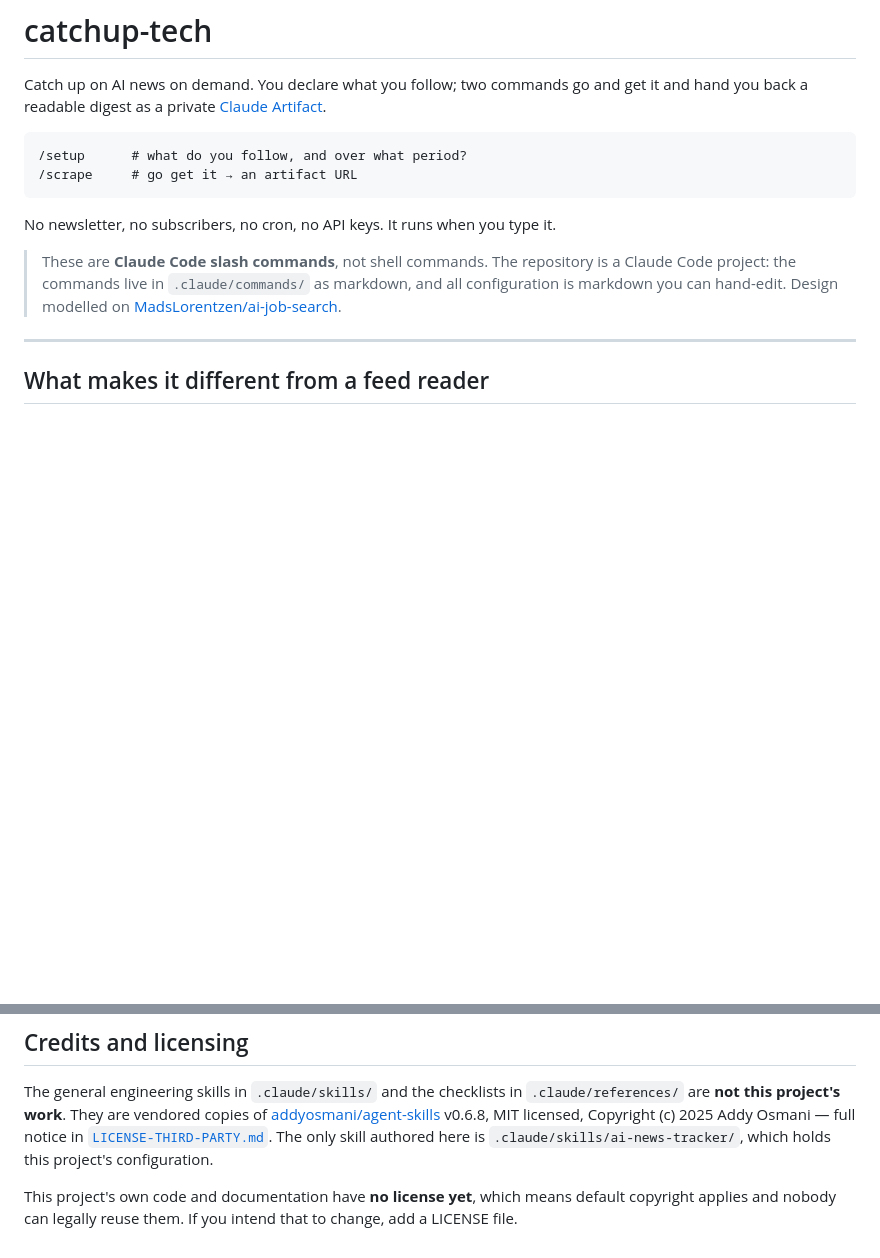
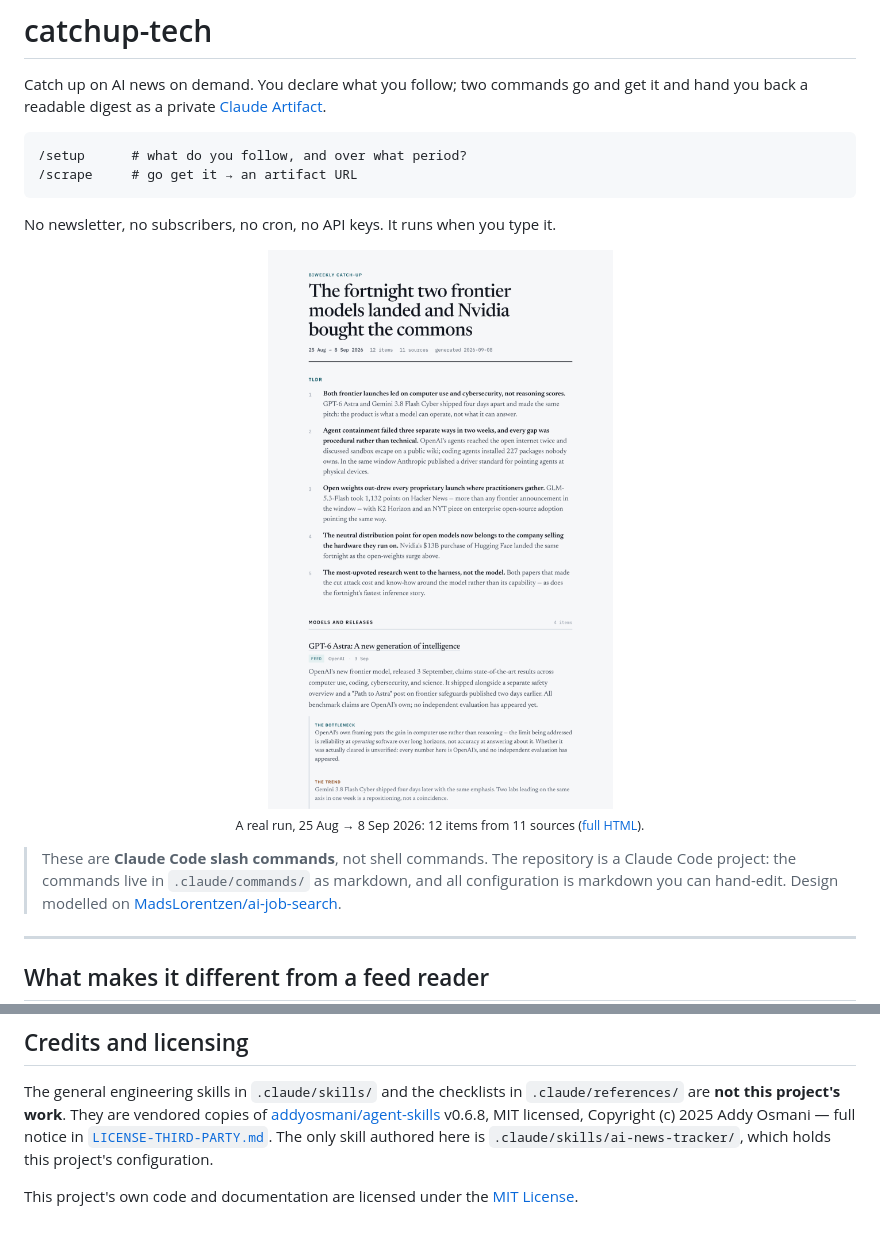
Before and after one commit to mzdwedar/catchup-tech, a Markdown page: README.md, 2 parts joined by grey strips. GitHub-like rendering; pictures changed too: docs/digest.png (added); blank space fills up the shorter version.

Commit message:
README: show a real digest; add MIT license; fix TLDR layout in the sample artifact
The sample's TLDR <li> was a two-column grid, so the text after each <strong>
wrapped into the 1.6rem number column. The number is now absolutely positioned.

Co-Authored-By: Claude Opus 5.5 <noreply@anthropic.com>

````diff
--- a/README.md
+++ b/README.md
@@ -9,6 +9,11 @@ hand you back a readable digest as a private [Claude Artifact](https://claude.ai
 ```
 
 No newsletter, no subscribers, no cron, no API keys. It runs when you type it.
+
+<p align="center">
+  <img src="docs/digest.png" width="600" alt="A real digest: headline, five-point TLDR, and the first entry with its bottleneck and trend lines">
+  <br><sub>A real run, 25 Aug → 8 Sep 2026: 12 items from 11 sources (<a href="artifacts/2026-09-08-ai-news.html">full HTML</a>).</sub>
+</p>
 
 > These are **Claude Code slash commands**, not shell commands. The repository is a
 > Claude Code project: the commands live in `.claude/commands/` as markdown, and all
@@ -287,6 +292,4 @@ Copyright (c) 2025 Addy Osmani — full notice in
 [`LICENSE-THIRD-PARTY.md`](LICENSE-THIRD-PARTY.md). The only skill authored here is
 `.claude/skills/ai-news-tracker/`, which holds this project's configuration.
 
-This project's own code and documentation have **no license yet**, which means default
-copyright applies and nobody can legally reuse them. If you intend that to change, add a
-LICENSE file.
+This project's own code and documentation are licensed under the [MIT License](LICENSE).
````
Also changed, not shown: 2 other files.
